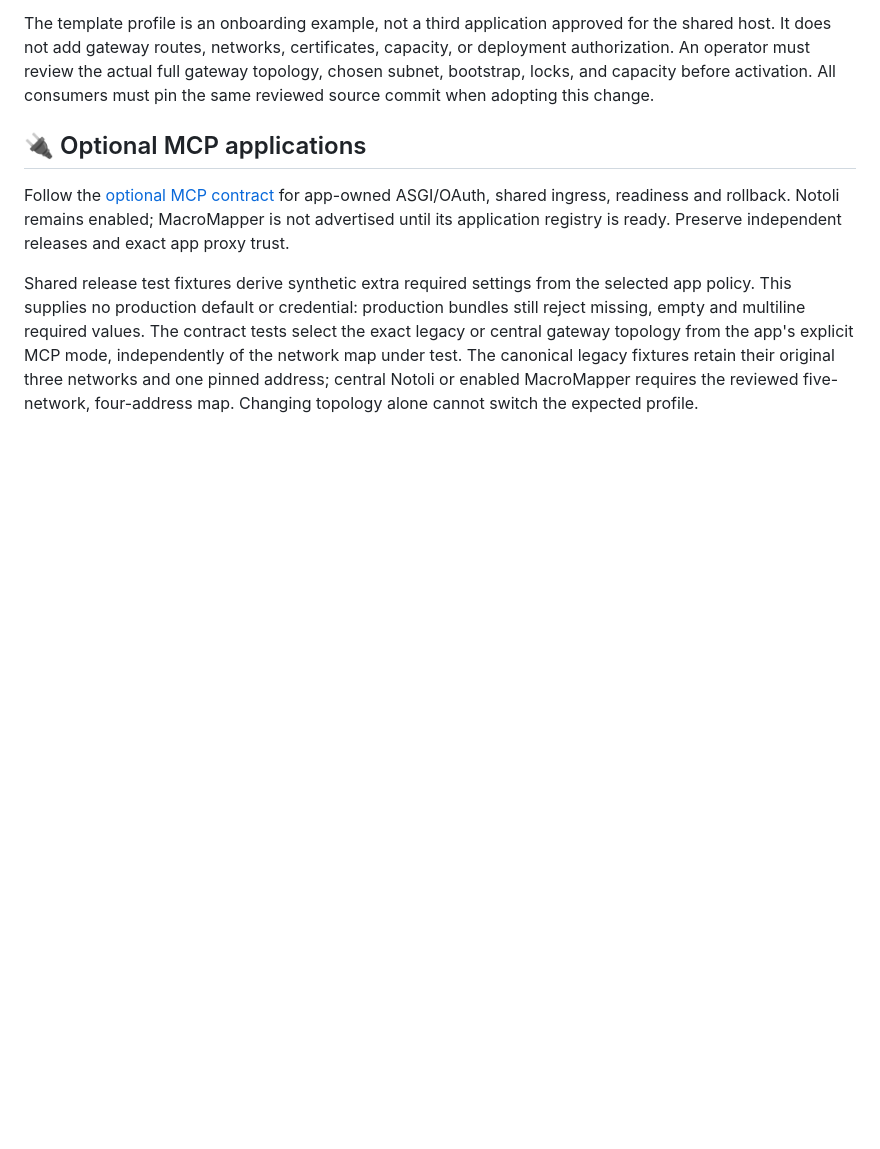
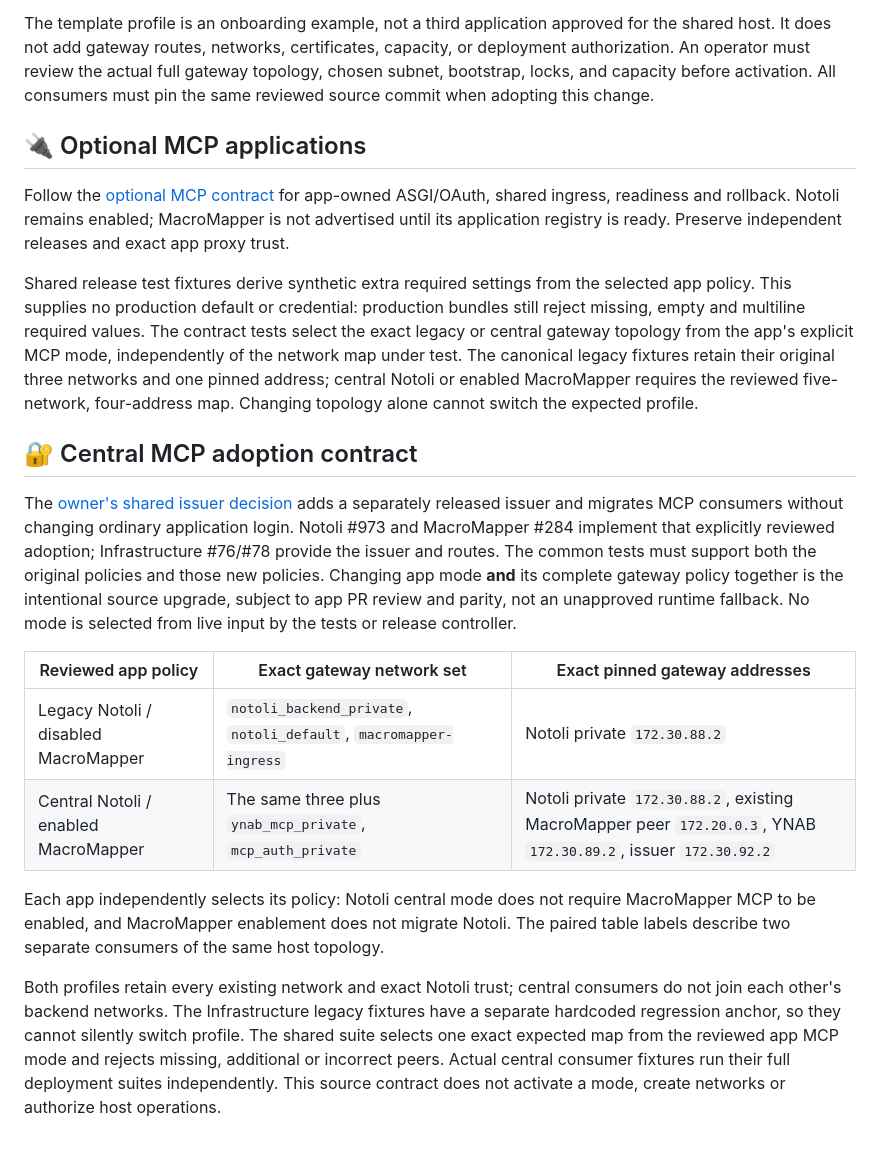
Before and after one commit to VanillaIceCube/JudeAndrewAlabaInfrastructure, a Markdown page: docs/app-release-standard.md, the part around the change. Drawn GitHub-style; blank space fills up the shorter version.

Commit message:
Document independently adopted central MCP release profiles

```diff
--- a/docs/app-release-standard.md
+++ b/docs/app-release-standard.md
@@ -125,3 +125,31 @@ app's explicit MCP mode, independently of the network map under test. The canoni
 legacy fixtures retain their original three networks and one pinned address;
 central Notoli or enabled MacroMapper requires the reviewed five-network,
 four-address map. Changing topology alone cannot switch the expected profile.
+
+## 🔐 Central MCP adoption contract
+
+The [owner's shared issuer decision](https://github.com/VanillaIceCube/JudeAndrewAlabaInfrastructure/issues/56#issuecomment-6511946488)
+adds a separately released issuer and migrates MCP consumers without changing
+ordinary application login. Notoli #973 and MacroMapper #284 implement that
+explicitly reviewed adoption; Infrastructure #76/#78 provide the issuer and routes.
+The common tests must support both the original policies and those new policies.
+Changing app mode **and** its complete gateway policy together is the intentional
+source upgrade, subject to app PR review and parity, not an unapproved runtime
+fallback. No mode is selected from live input by the tests or release controller.
+
+| Reviewed app policy | Exact gateway network set | Exact pinned gateway addresses |
+| --- | --- | --- |
+| Legacy Notoli / disabled MacroMapper | `notoli_backend_private`, `notoli_default`, `macromapper-ingress` | Notoli private `172.30.88.2` |
+| Central Notoli / enabled MacroMapper | The same three plus `ynab_mcp_private`, `mcp_auth_private` | Notoli private `172.30.88.2`, existing MacroMapper peer `172.20.0.3`, YNAB `172.30.89.2`, issuer `172.30.92.2` |
+
+Each app independently selects its policy: Notoli central mode does not require
+MacroMapper MCP to be enabled, and MacroMapper enablement does not migrate Notoli.
+The paired table labels describe two separate consumers of the same host topology.
+
+Both profiles retain every existing network and exact Notoli trust; central
+consumers do not join each other's backend networks. The Infrastructure legacy
+fixtures have a separate hardcoded regression anchor, so they cannot silently
+switch profile. The shared suite selects one exact expected map from the reviewed
+app MCP mode and rejects missing, additional or incorrect peers. Actual central
+consumer fixtures run their full deployment suites independently. This source
+contract does not activate a mode, create networks or authorize host operations.
```
Also changed, not shown: AGENTS.md (+4 -0 lines).
